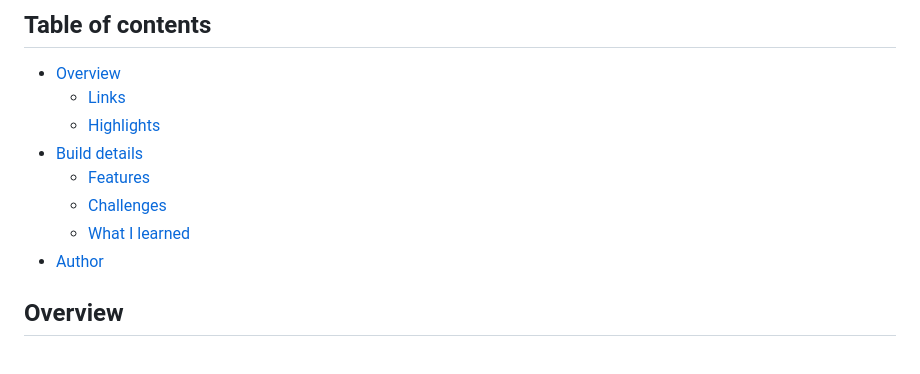
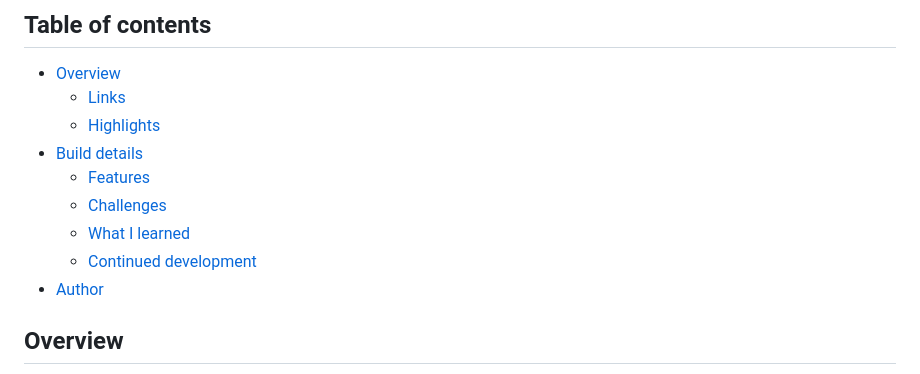
Before and after one commit to rileydevdzn/audio-player-web-component, a Markdown page: README.md, the part around the change. Drawn GitHub-style.

```diff
--- a/README.md
+++ b/README.md
@@ -20,6 +20,7 @@
   - [Features](#features)
   - [Challenges](#challenges)
   - [What I learned](#what-i-learned)
+  - [Continued development](#continued-development)
 - [Author](#author)
 
 </br>
```
